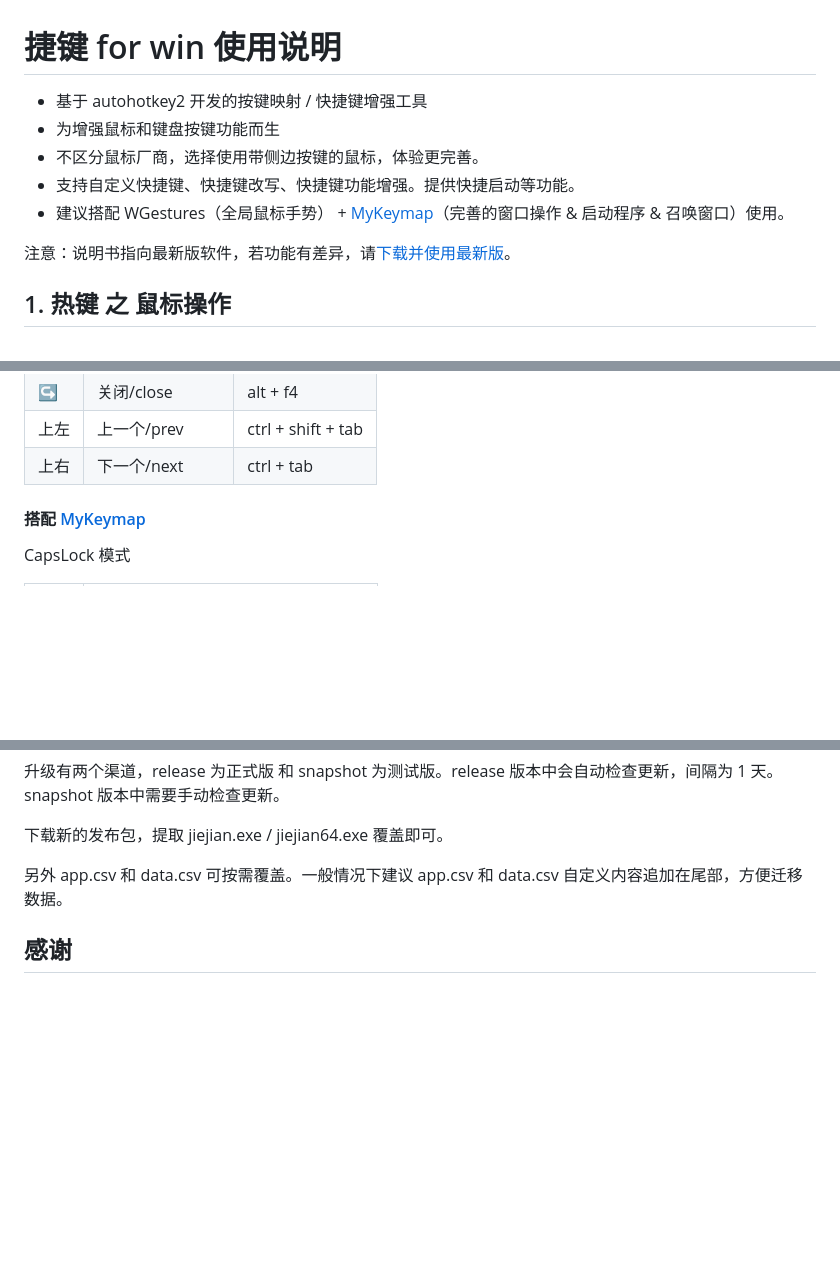
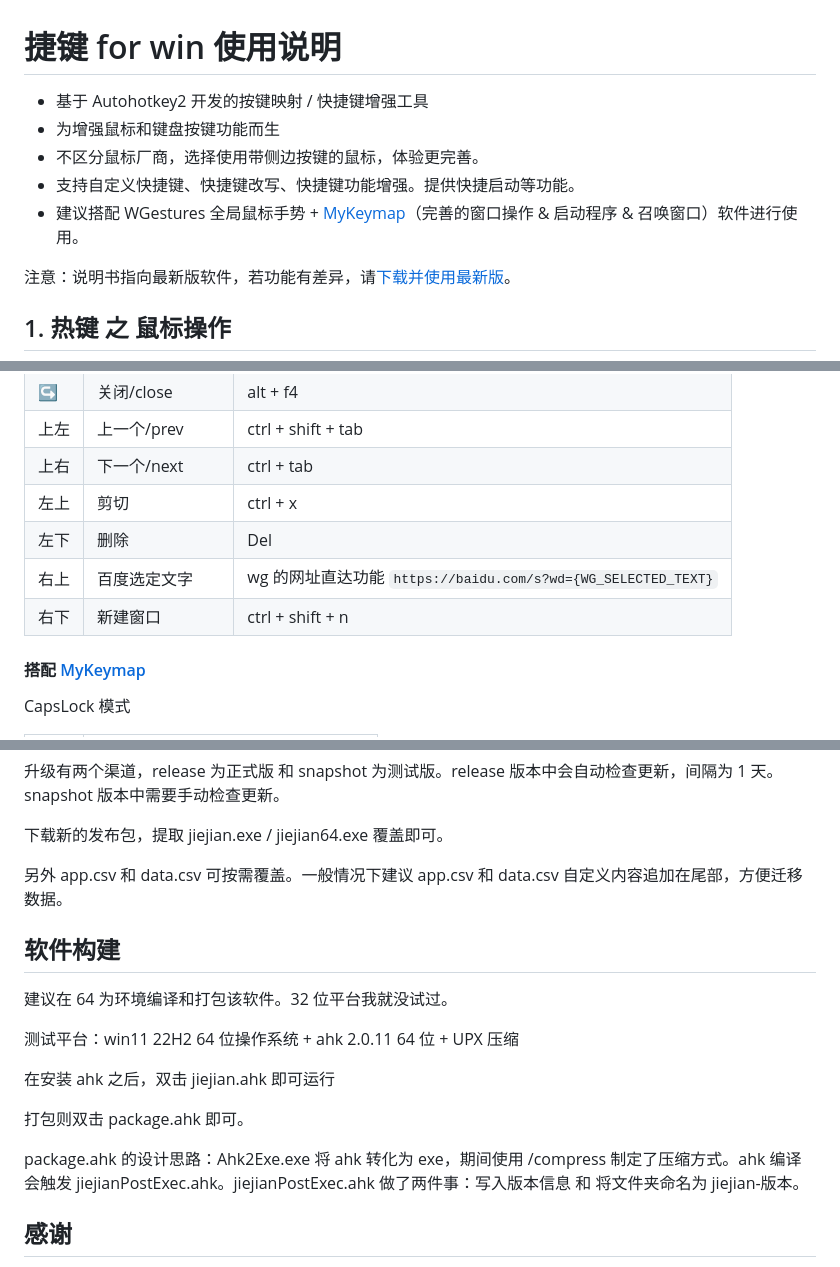
Before and after one commit to acc8226/jiejian, a Markdown page: README.md, 3 parts joined by grey strips. Rendered like a GitHub page; blank space fills up the shorter version.

```diff
--- a/README.md
+++ b/README.md
@@ -1,10 +1,10 @@
 # 捷键 for win 使用说明
 
-* 基于 autohotkey2 开发的按键映射 / 快捷键增强工具
+* 基于 Autohotkey2 开发的按键映射 / 快捷键增强工具
 * 为增强鼠标和键盘按键功能而生
 * 不区分鼠标厂商，选择使用带侧边按键的鼠标，体验更完善。
 * 支持自定义快捷键、快捷键改写、快捷键功能增强。提供快捷启动等功能。
-* 建议搭配 WGestures（全局鼠标手势） + [MyKeymap](https://xianyukang.com/MyKeymap.html)（完善的窗口操作 & 启动程序 & 召唤窗口）使用。
+* 建议搭配 WGestures 全局鼠标手势 + [MyKeymap](https://xianyukang.com/MyKeymap.html)（完善的窗口操作 & 启动程序 & 召唤窗口）软件进行使用。
 
 注意：说明书指向最新版软件，若功能有差异，请[下载并使用最新版](https://gitcode.com/acc8226/jiejian/releases)。
 
@@ -326,6 +347,10 @@ B列（标识符）为必须项。其余皆为可选项。只需填写需要变
 | ↪ | 关闭/close | alt + f4 |
 | 上左 | 上一个/prev | ctrl + shift + tab |
 | 上右 | 下一个/next | ctrl + tab |
+| 左上 | 剪切 | ctrl + x |
+| 左下 | 删除 | Del |
+| 右上 | 百度选定文字 | wg 的网址直达功能 `https://baidu.com/s?wd={WG_SELECTED_TEXT}` |
+| 右下 | 新建窗口 | ctrl + shift + n |
 
 #### 搭配 [MyKeymap](https://xianyukang.com/MyKeymap.html)
 
@@ -547,6 +573,18 @@ jiejian.exe 的文件版本为当前四位版本号，产品版本为当前编
 
 另外 app.csv 和 data.csv 可按需覆盖。一般情况下建议 app.csv 和 data.csv 自定义内容追加在尾部，方便迁移数据。
 
+## 软件构建
+
+建议在 64 为环境编译和打包该软件。32 位平台我就没试过。
+
+测试平台：win11 22H2 64 位操作系统 + ahk 2.0.11 64 位 + UPX 压缩
+
+在安装 ahk 之后，双击 jiejian.ahk 即可运行
+
+打包则双击 package.ahk 即可。
+
+package.ahk 的设计思路：Ahk2Exe.exe 将 ahk 转化为 exe，期间使用 /compress 制定了压缩方式。ahk 编译会触发 jiejianPostExec.ahk。jiejianPostExec.ahk 做了两件事：写入版本信息 和 将文件夹命名为 jiejian-版本。
+
 ## 感谢
 
 本程序编辑 csv 文件用到了开源的 LiberOffice。主要发布平台为 [GitHub](https://github.com) 和 [GitCode](https://gitcode.com)。项目主页发布在 GitHub Page。
```
Also changed, not shown: other parts of README.md (+30 -8 lines).
